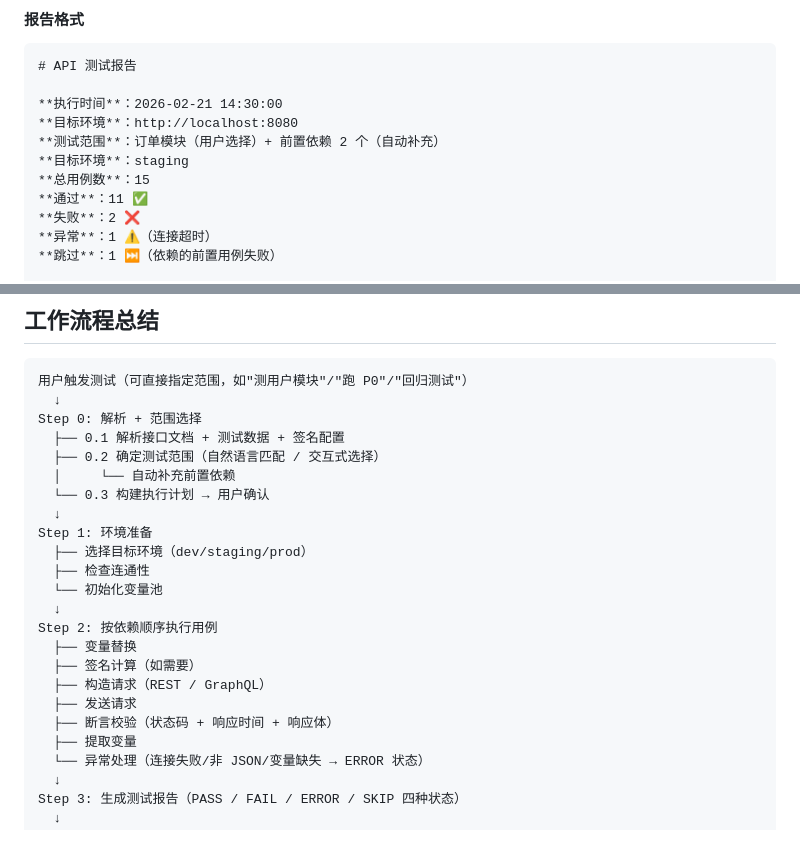
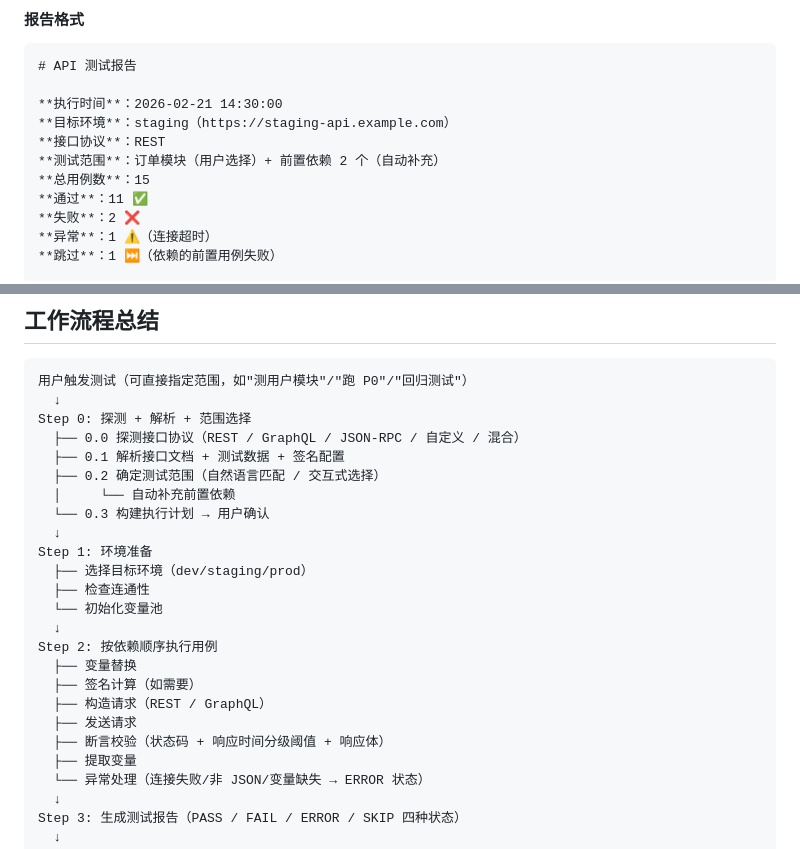
Before and after one commit to minions-Lee/skills, a Markdown page: api-test-executor/SKILL.md, 2 parts joined by grey strips. Drawn GitHub-style.

````diff
--- a/api-test-executor/SKILL.md
+++ b/api-test-executor/SKILL.md
@@ -962,9 +1088,9 @@ HTTP_STATUS=$(echo "$RESPONSE" | grep -o '[0-9]\{3\}$')
 # API 测试报告
 
 **执行时间**：2026-02-21 14:30:00
-**目标环境**：http://localhost:8080
+**目标环境**：staging（https://staging-api.example.com）
+**接口协议**：REST
 **测试范围**：订单模块（用户选择）+ 前置依赖 2 个（自动补充）
-**目标环境**：staging
 **总用例数**：15
 **通过**：11 ✅
 **失败**：2 ❌
@@ -1162,7 +1288,8 @@ curl -s -w "\n---HTTP_STATUS_CODE---%{http_code}" \
 ```
 用户触发测试（可直接指定范围，如"测用户模块"/"跑 P0"/"回归测试"）
   ↓
-Step 0: 解析 + 范围选择
+Step 0: 探测 + 解析 + 范围选择
+  ├── 0.0 探测接口协议（REST / GraphQL / JSON-RPC / 自定义 / 混合）
   ├── 0.1 解析接口文档 + 测试数据 + 签名配置
   ├── 0.2 确定测试范围（自然语言匹配 / 交互式选择）
   │     └── 自动补充前置依赖
@@ -1178,7 +1305,7 @@ Step 2: 按依赖顺序执行用例
   ├── 签名计算（如需要）
   ├── 构造请求（REST / GraphQL）
   ├── 发送请求
-  ├── 断言校验（状态码 + 响应时间 + 响应体）
+  ├── 断言校验（状态码 + 响应时间分级阈值 + 响应体）
   ├── 提取变量
   └── 异常处理（连接失败/非 JSON/变量缺失 → ERROR 状态）
   ↓
````
Also changed, not shown: other parts of api-test-executor/SKILL.md (+127 -1 lines).
